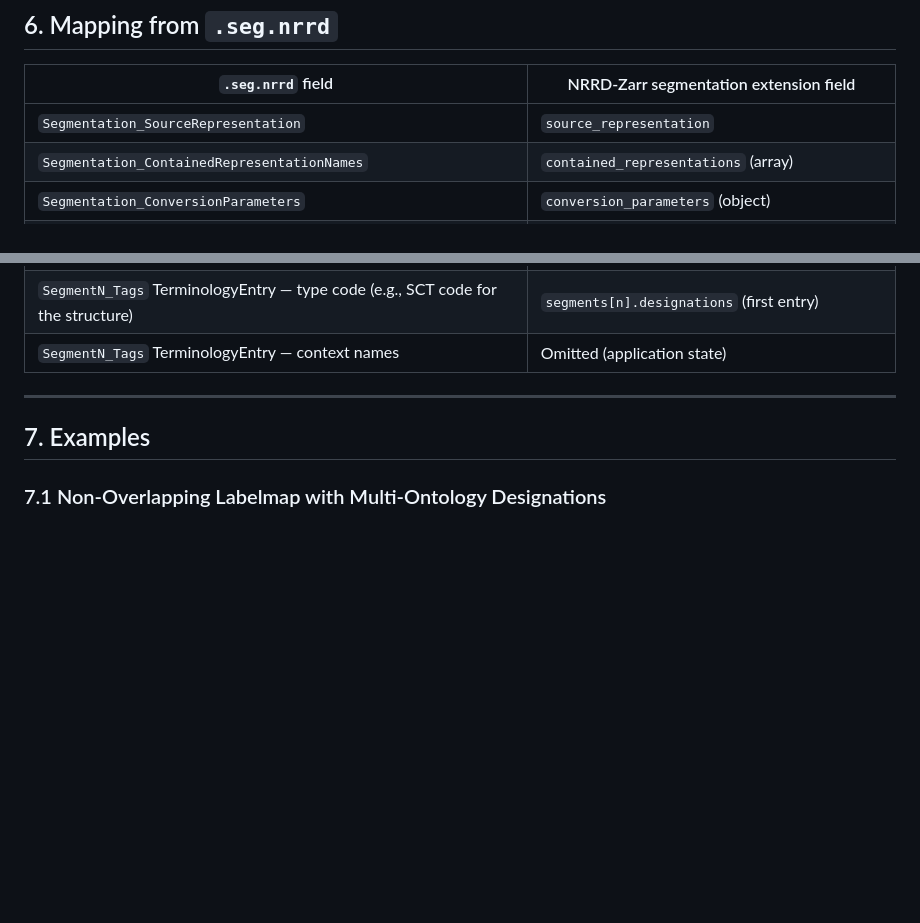
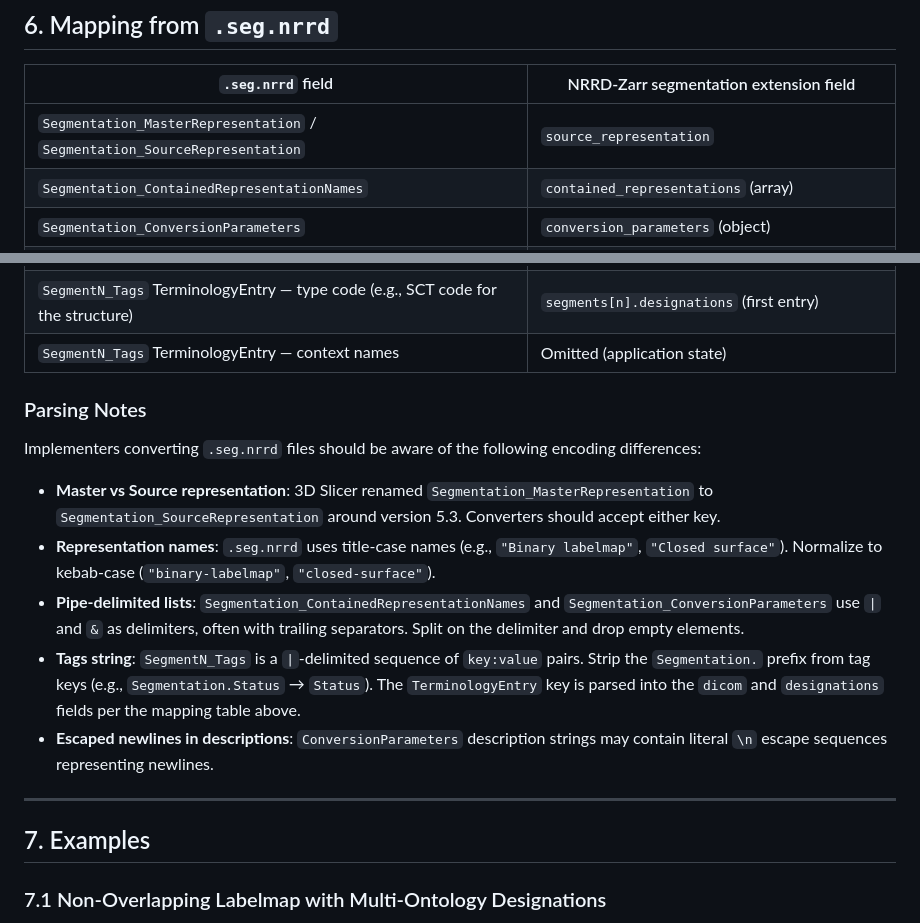
Before and after one commit to mhalle/duckn, a Markdown page: docs/segmentation-ext-spec.md, 2 parts joined by grey strips. Drawn GitHub-style; blank space fills up the shorter version.

Commit message:
Update §6 mapping table and add parsing notes for .seg.nrrd converters
Add MasterRepresentation as alternate key name (Slicer renamed it ~5.3),
and document the encoding differences converters need to handle: title-case
normalization, pipe/ampersand delimiters, Tags prefix stripping, and escaped
newlines in ConversionParameters descriptions.

Co-Authored-By: Claude Opus 4.6 <noreply@anthropic.com>

```diff
--- a/docs/segmentation-ext-spec.md
+++ b/docs/segmentation-ext-spec.md
@@ -441,7 +441,7 @@ Following the NRRD-Zarr convention's "absent means unknown" principle:
 
 | `.seg.nrrd` field | NRRD-Zarr segmentation extension field |
 |---|---|
-| `Segmentation_SourceRepresentation` | `source_representation` |
+| `Segmentation_MasterRepresentation` / `Segmentation_SourceRepresentation` | `source_representation` |
 | `Segmentation_ContainedRepresentationNames` | `contained_representations` (array) |
 | `Segmentation_ConversionParameters` | `conversion_parameters` (object) |
 | `Segmentation_ReferenceImageExtentOffset` | `reference_extent_offset` (array) |
@@ -458,6 +458,16 @@ Following the NRRD-Zarr convention's "absent means unknown" principle:
 | `SegmentN_Tags` TerminologyEntry — category/type/modifier/region | `segments[n].dicom` (object) |
 | `SegmentN_Tags` TerminologyEntry — type code (e.g., SCT code for the structure) | `segments[n].designations` (first entry) |
 | `SegmentN_Tags` TerminologyEntry — context names | Omitted (application state) |
+
+### Parsing Notes
+
+Implementers converting `.seg.nrrd` files should be aware of the following encoding differences:
+
+- **Master vs Source representation**: 3D Slicer renamed `Segmentation_MasterRepresentation` to `Segmentation_SourceRepresentation` around version 5.3. Converters should accept either key.
+- **Representation names**: `.seg.nrrd` uses title-case names (e.g., `"Binary labelmap"`, `"Closed surface"`). Normalize to kebab-case (`"binary-labelmap"`, `"closed-surface"`).
+- **Pipe-delimited lists**: `Segmentation_ContainedRepresentationNames` and `Segmentation_ConversionParameters` use `|` and `&` as delimiters, often with trailing separators. Split on the delimiter and drop empty elements.
+- **Tags string**: `SegmentN_Tags` is a `|`-delimited sequence of `key:value` pairs. Strip the `Segmentation.` prefix from tag keys (e.g., `Segmentation.Status` → `Status`). The `TerminologyEntry` key is parsed into the `dicom` and `designations` fields per the mapping table above.
+- **Escaped newlines in descriptions**: `ConversionParameters` description strings may contain literal `\n` escape sequences representing newlines.
 
 ---
 
```
